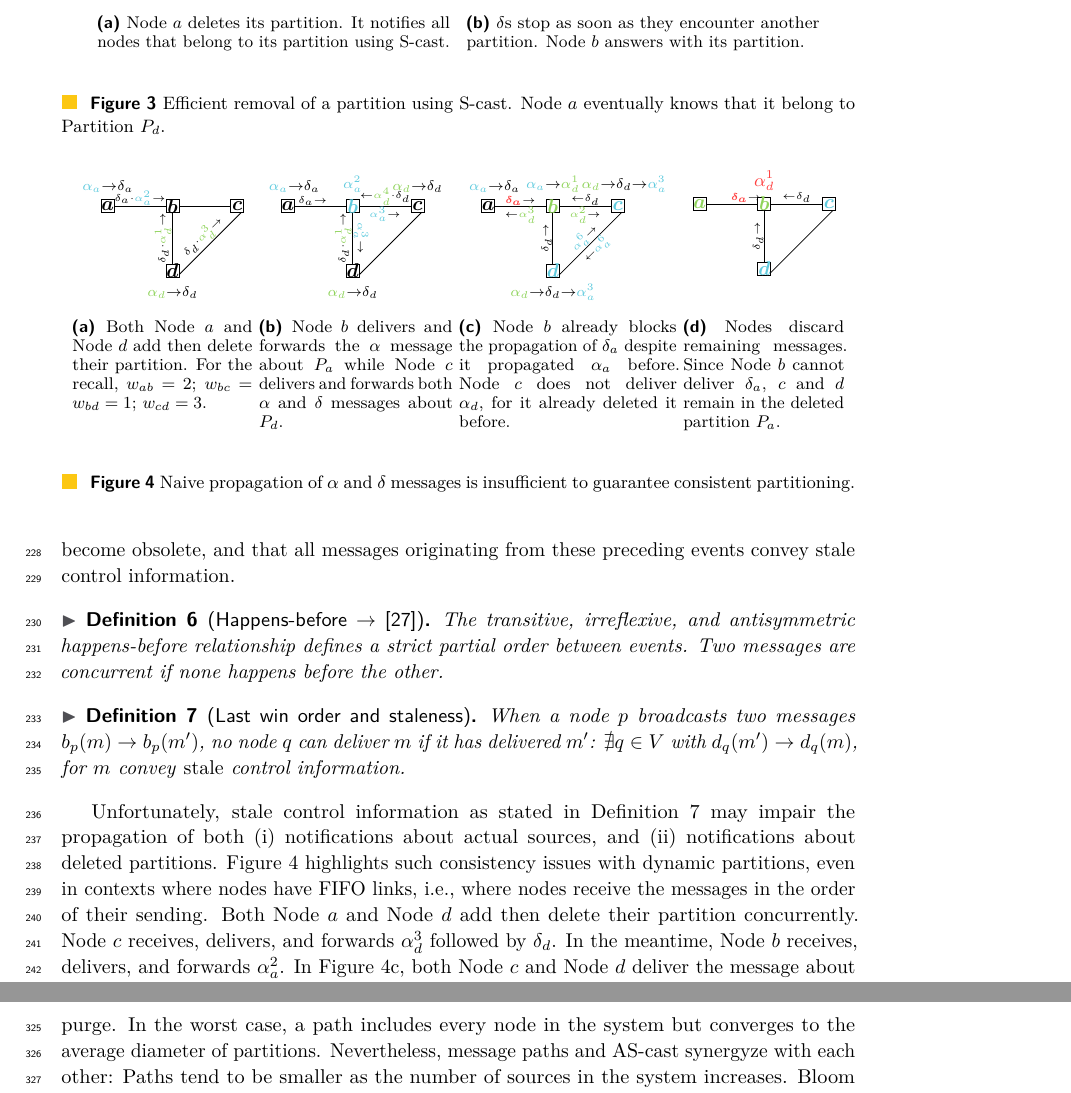
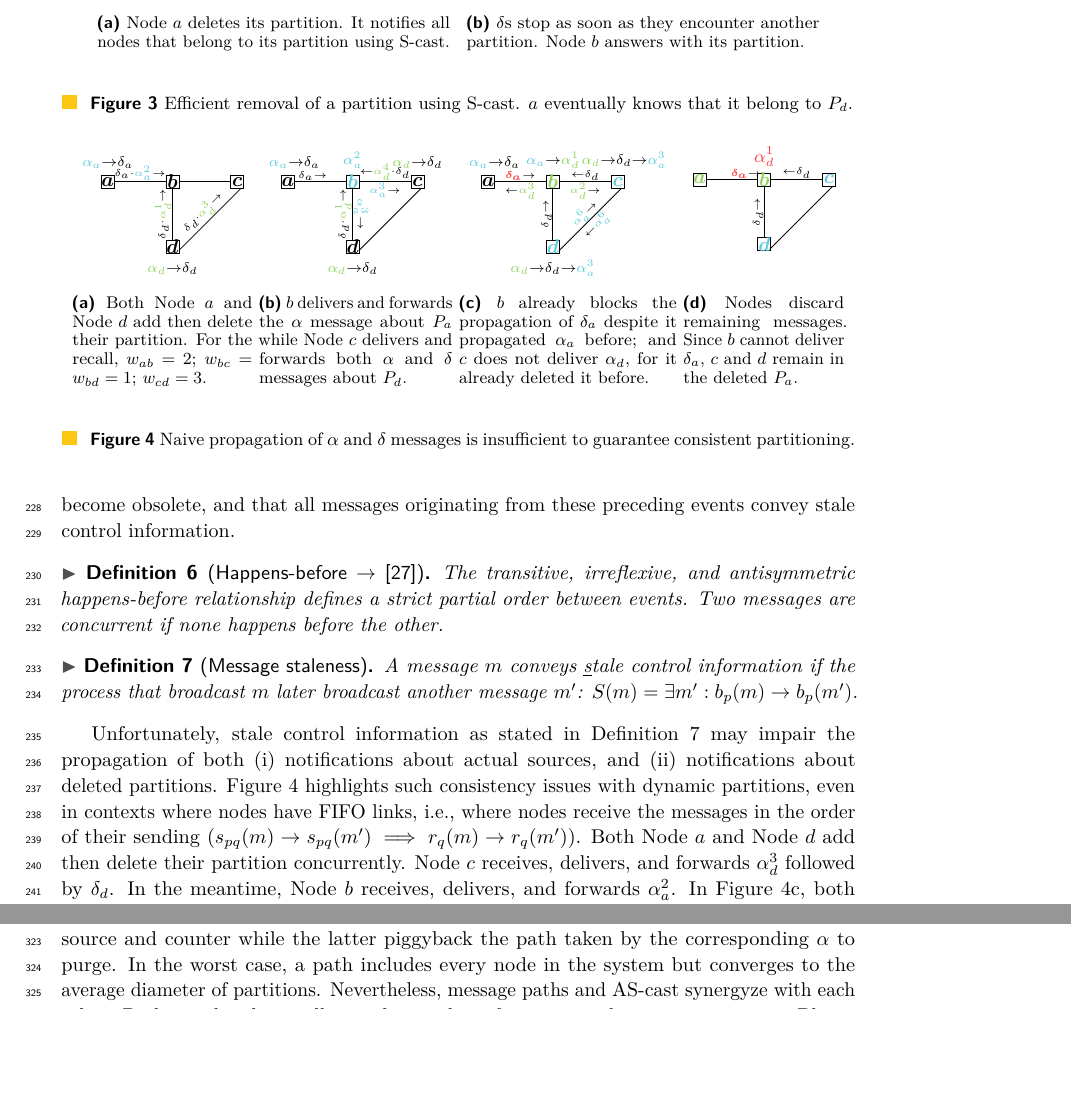
Before and after one commit to parchemins/paper-ascast-tex, a LaTeX paper (paper.tex, which reads input/figdel.tex, input/figproblem.tex, input/proposal.tex): two parts of pages 7 and 11 of 18 before the commit and two parts of pages 7 and 9 of 18 after it, joined at a grey line, cut so that both start at the same text, the shorter picture padded with empty space. Compiled offline with pdfLaTeX.

Commit message:
ongoing wip

```diff
--- a/input/figdel.tex
+++ b/input/figdel.tex
@@ -11,8 +11,7 @@
       partition.]{\input{input/figdelB.tex}}
   \end{center}
   \caption{\label{fig:del}Efficient removal of a partition using
-    \NAMEB. \Process~$a$ eventually knows that it belong to Partition
-    $P_d$.}
+    \NAMEB. $a$ eventually knows that it belong to $P_d$.}
 \end{figure}
 
 %%% Local Variables:
--- a/input/figproblem.tex
+++ b/input/figproblem.tex
@@ -6,21 +6,21 @@
       $w_{ab} = 2$; $w_{bc} = w_{bd} = 1$; $w_{cd} =
       3$.]{\input{input/figproblemA.tex}}
     \hspace{0pt}
-    \subfloat[Part B][\label{fig:problemB}\Process~$b$
+    \subfloat[Part B][\label{fig:problemB}$b$
       delivers and forwards the $\alpha$ message about $P_a$ while
       \Process~$c$ delivers and forwards both $\alpha$ and $\delta$
       messages about $P_d$.]  {\input{input/figproblemB.tex}}
     \hspace{0pt}
-    \subfloat[Part C][\label{fig:problemC}\Process~$b$
+    \subfloat[Part C][\label{fig:problemC}$b$
       already blocks the propagation of $\delta_a$ despite it
-      propagated $\alpha_a$ before. \Process~$c$ does not deliver
+      propagated $\alpha_a$ before; and $c$ does not deliver
       $\alpha_d$, for it already deleted it
       before.]{\input{input/figproblemC.tex}}
     \hspace{0pt}
     \subfloat[Part D][\label{fig:problemD}\Processes
-      discard remaining messages. Since \Process~$b$ cannot deliver
-      $\delta_a$, $c$ and $d$ remain in the deleted partition
-      $P_a$.]{\input{input/figproblemD.tex}}
+      discard remaining messages. Since $b$ cannot deliver
+      $\delta_a$, $c$ and $d$ remain in the deleted $P_a$.]
+             {\input{input/figproblemD.tex}}
   \end{center}
   \caption{\label{fig:problem}Naive propagation of $\alpha$ and
     $\delta$ messages is insufficient to guarantee consistent partitioning.}
--- a/input/proposal.tex
+++ b/input/proposal.tex
@@ -259,11 +259,15 @@ information.
   messages are concurrent if none happens before the other.
 \end{definition}
 
-\begin{definition}[\label{def:lwo}Last win order and staleness]
-  When a \process $p$ broadcasts two messages $b_p(m) \rightarrow
-  b_p(m')$, no \process $q$ can deliver $m$ if it has delivered $m'$:
-  $\nexists q \in V$ with $d_q(m') \rightarrow d_q(m)$, for $m$
-  convey \emph{stale} control information.
+\begin{definition}[\label{def:lwo}Message staleness]
+  A message $m$ conveys \underline{s}tale control information if the
+  process that broadcast $m$ later broadcast another message $m'$:
+  $S(m) = \exists m': b_p(m) \rightarrow b_p(m')$.
+
+  %% When a \process $p$ broadcasts two messages $b_p(m) \rightarrow
+  %% b_p(m')$, no \process $q$ can deliver $m$ if it has delivered $m'$:
+  %% $\nexists q \in V$ with $d_q(m') \rightarrow d_q(m)$, for $m$
+  %% convey \emph{\underline{s}tale} control information: $S(m)$.
 \end{definition}
 
 \input{input/figdel.tex}
@@ -280,7 +284,8 @@ Definition~\ref{def:lwo} may impair the propagation of both
 Figure~\ref{fig:problem} highlights such consistency issues with
 dynamic partitions, even in contexts where \processes have FIFO links,
 \ie where \processes receive the messages in the order of their
-sending. Both \Process~$a$ and \Process~$d$ add then delete their
+sending ($s_{pq}(m) \rightarrow s_{pq}(m') \implies r_q(m) \rightarrow
+r_q(m')$). Both \Process~$a$ and \Process~$d$ add then delete their
 partition concurrently. \Process~$c$ receives, delivers, and forwards
 $\alpha_d^3$ followed by $\delta_d$. In the meantime, \Process~$b$
 receives, delivers, and forwards $\alpha_a^2$. In
```
Also changed, not shown: input/algoadd.tex (+1 -1 lines), input/algoascast.tex (+2 -2 lines), input/figadd.tex (+4 -4 lines), input/proposal.tex (39 more changed lines).
